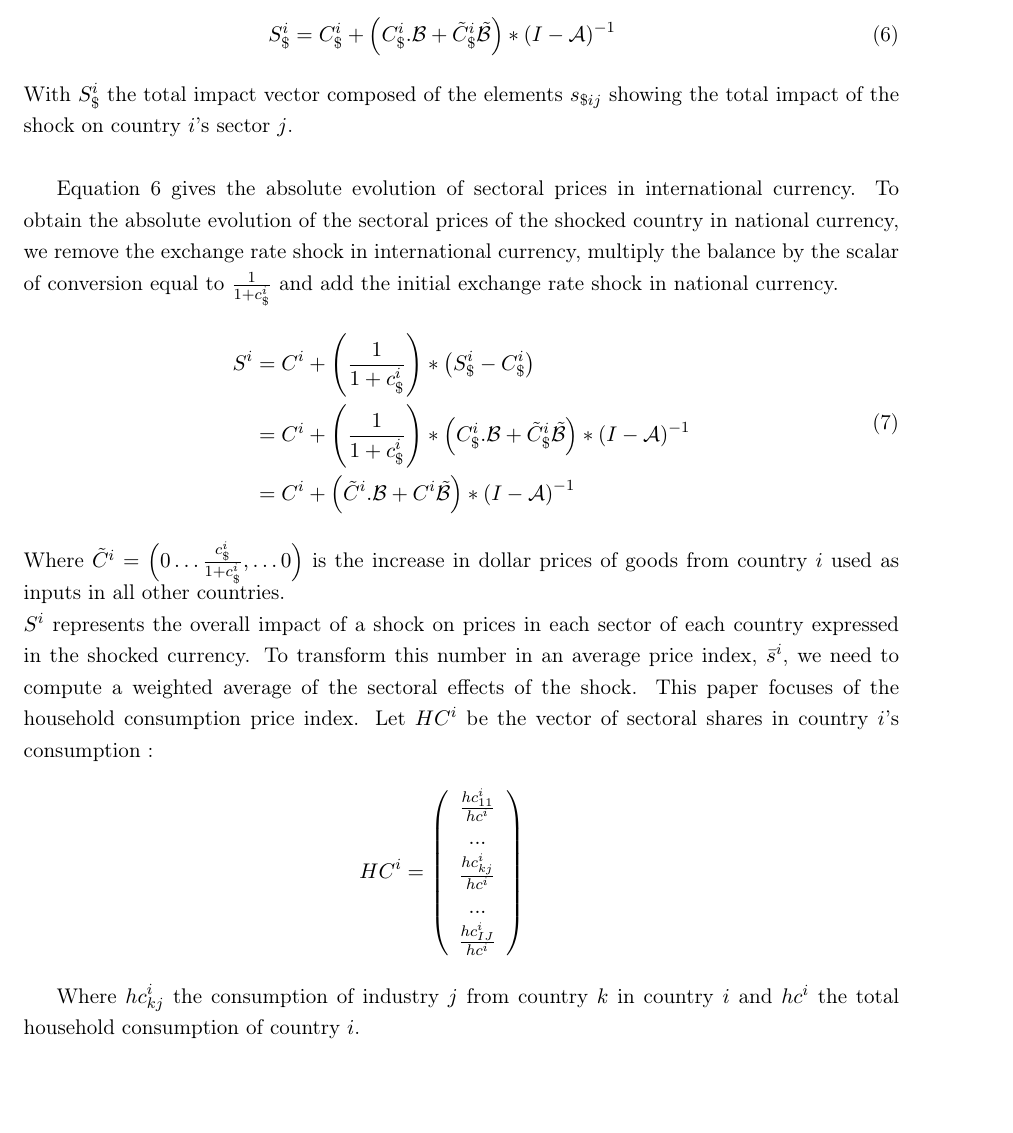
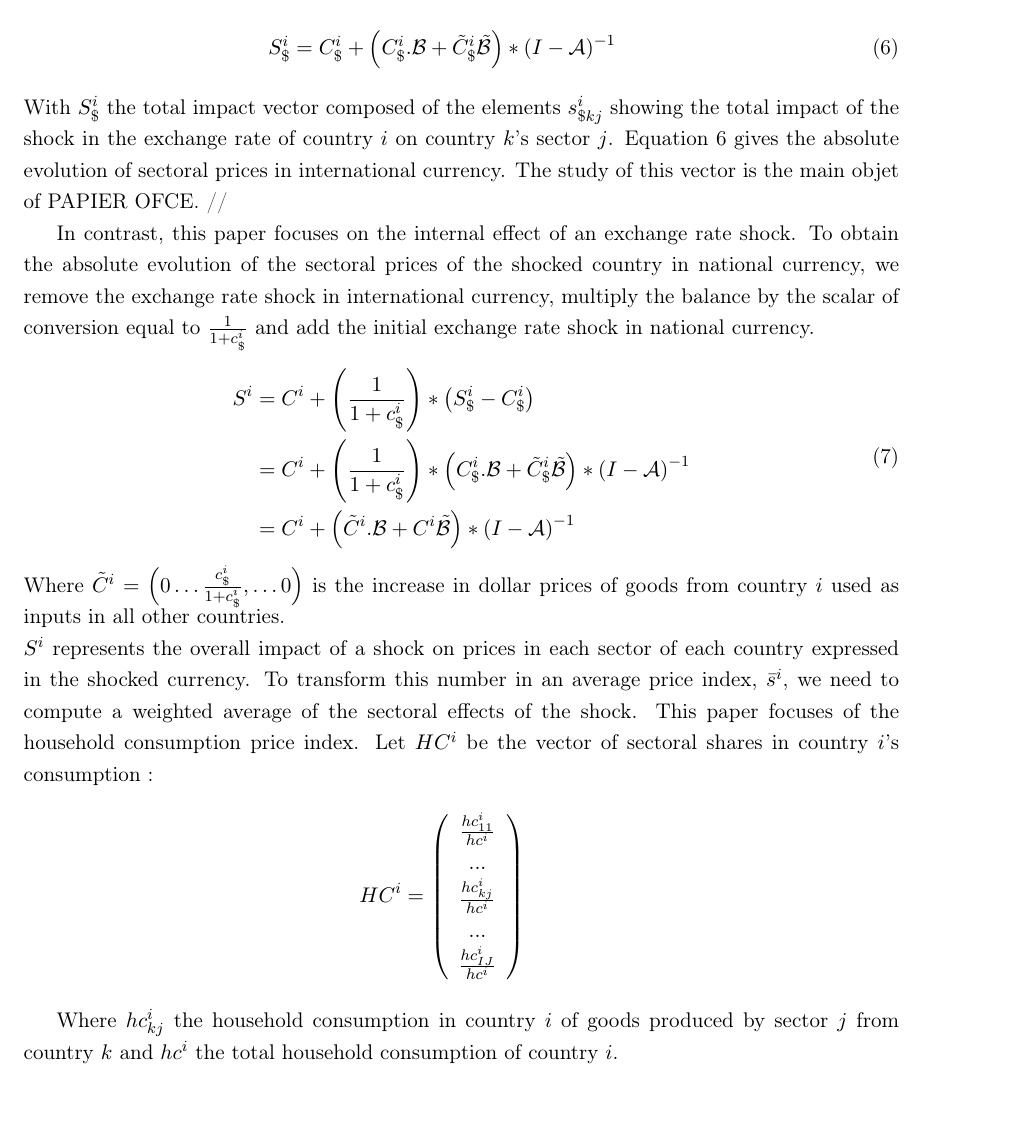
Before and after one commit to gdaudin/OFCE_CommerceVA, a LaTeX paper (Rédaction/WIOD_2018.tex): part of page 11 of 25, cut so that both start at the same text. Compiled offline with pdfLaTeX.

Commit message:
Travaux Tex

```diff
--- a/Rédaction/WIOD_2018.tex
+++ b/Rédaction/WIOD_2018.tex
@@ -357,10 +357,10 @@ GD J'AI MODIFIÉ À PARTIR D'ICI
 S_\$^i=C_\$^i+\left(C_\$^i.{\cal B}+{\tilde{C}_\$^i}{\tilde{{\cal B}}}\right)*{{(I-{\cal A})}^{-1}}
 \label{eq:eqinternationalcurrency}
  \end{eqnarray}
-With $S_\$^i$ the total impact vector composed of the elements ${{{s}}_{\$ij}}$ showing the total impact of the shock on country $i$'s sector $j$. \\
+With $S_\$^i$ the total impact vector composed of the elements ${{{s}}^i_{\$kj}}$ showing the total impact of the shock in the exchange rate of country $i$ on country $k$'s sector $j$. Equation \ref{eq:eqinternationalcurrency} gives the absolute evolution of sectoral prices in international currency. The study of this vector is the main objet of PAPIER OFCE. //
 
-Equation \ref{eq:eqinternationalcurrency} gives the absolute evolution of sectoral prices in international currency. To obtain the absolute evolution of the sectoral prices of the shocked country in national currency, we remove the exchange rate shock in international currency, multiply the balance by the scalar of conversion equal to $\frac{1}{1+c_\$^i}$ and add the initial exchange rate shock in national currency.
-%=0.5~$, since according to our hypotheses ${{{c}}_{\$i}}$=1:
+In contrast, this paper focuses on the internal effect of an exchange rate shock. To obtain the absolute evolution of the sectoral prices of the shocked country in national currency, we remove the exchange rate shock in international currency, multiply the balance by the scalar of conversion equal to $\frac{1}{1+c_\$^i}$ and add the initial exchange rate shock in national currency.
+
 \begin{equation}
 \begin{aligned}
 	S^i&=C^i  + \left( \frac{1}{1+{{c}_\$^i}}\right)*\left({S_\$^i}-{{C}_{\$}^i}\right)\\
@@ -383,7 +383,7 @@ HC^i=\left(
 	 \right)
 \end{eqnarray*}
 
-Where ${hc}_{kj}^i$ the consumption of industry $j$ from country $k$ in country $i$ and $hc^i$ the total household consumption of country $i$. \\
+Where ${hc}_{kj}^i$ the household consumption in country $i$ of goods produced by sector $j$ from country $k$ and $hc^i$ the total household consumption of country $i$. \\
 %For each country, we compute a weighted average of the shock effects, based on three types of aggregation: the sectoral structure of output, the sectoral structure of exports and the sectoral structure of household consumption.\\
 %Hence
 %\begin{eqnarray*}
```
Also changed, not shown: Rédaction/WIOD_2018.pdf, Rédaction/WIOD_2018.tex (6 more changed lines).
